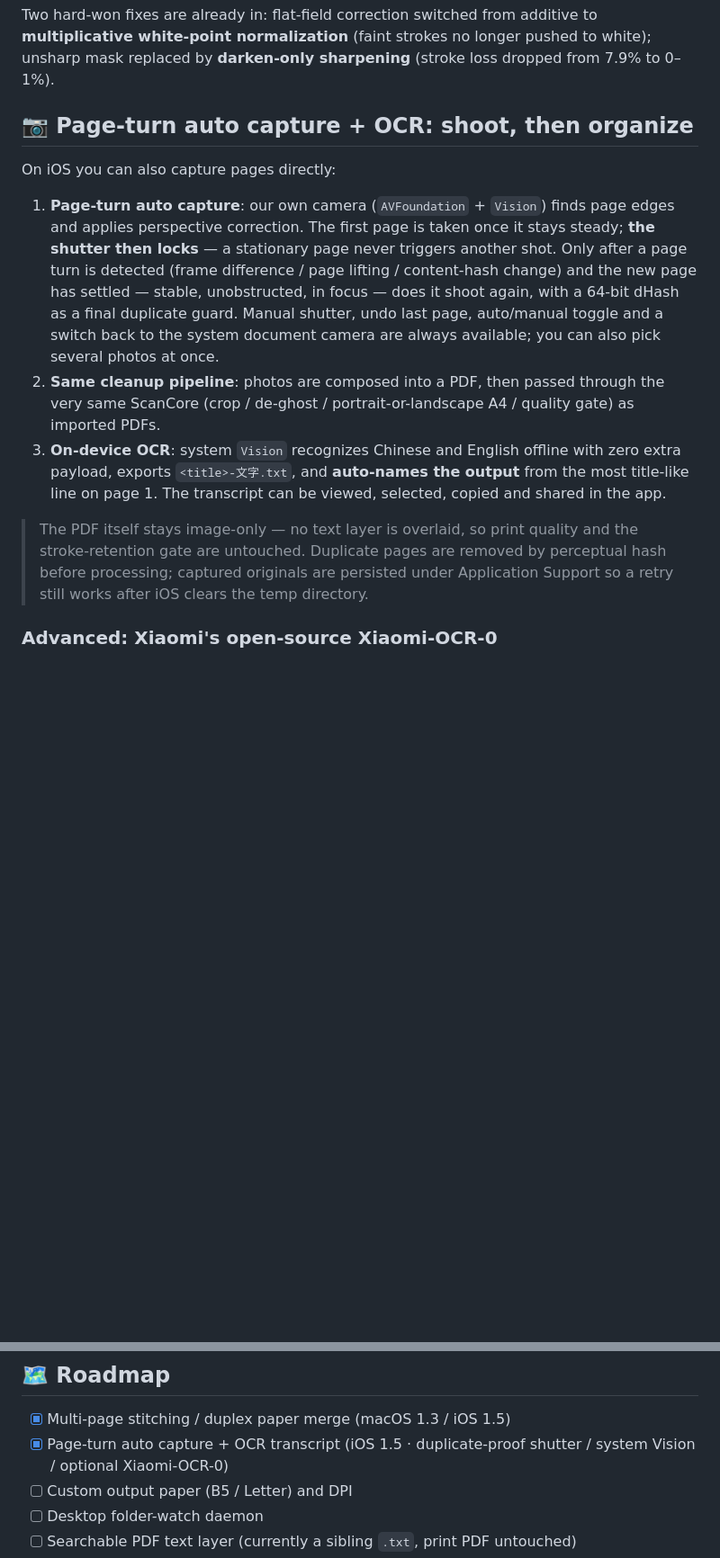
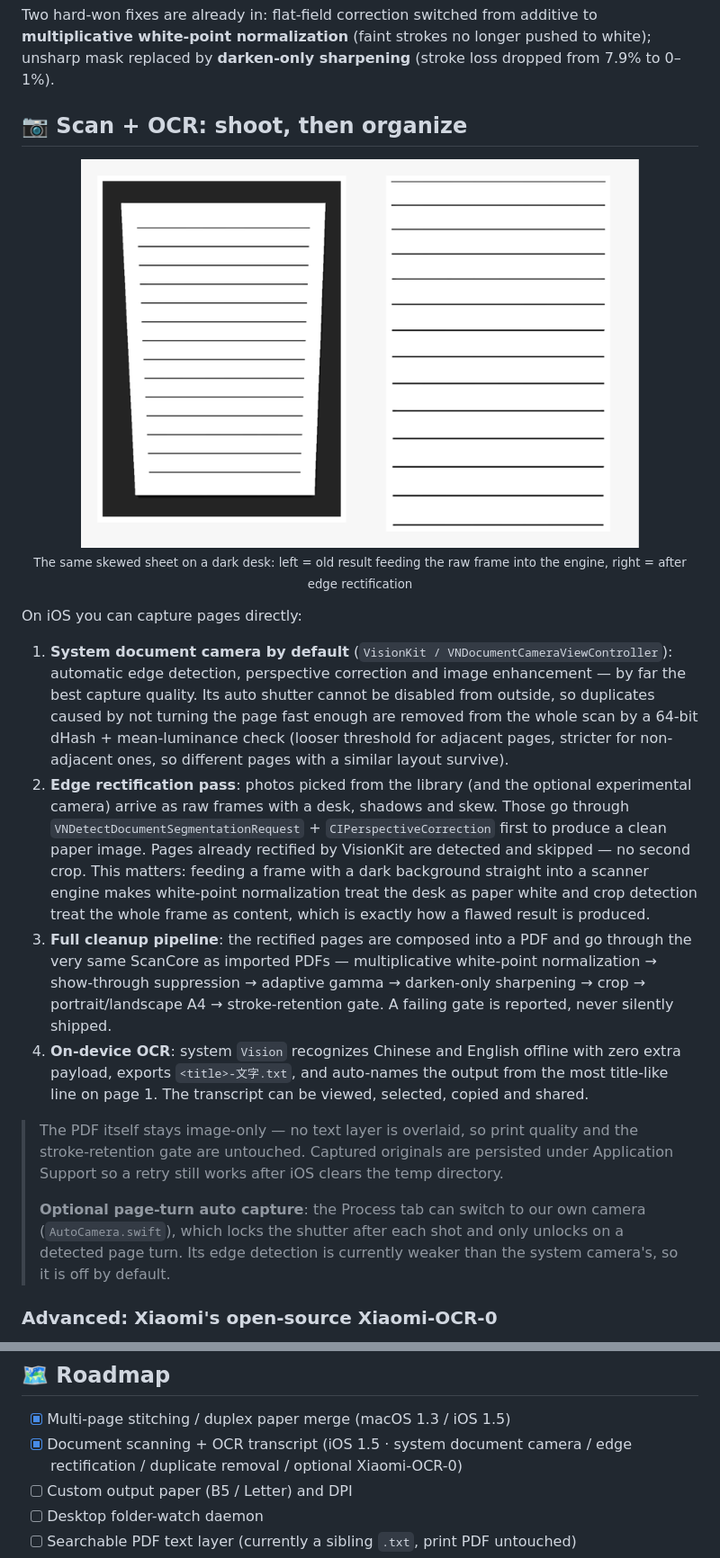
Before and after one commit to jpruby0127/ClearPaper, a Markdown page: README_EN.md, 2 parts joined by grey strips. Shown at 90% size. Rendered like a GitHub page; pictures changed too: docs/screenshots/capture-rectify.png (added); blank space fills up the shorter version.

```diff
--- a/README_EN.md
+++ b/README_EN.md
@@ -132,16 +132,24 @@ Gamma is not hard-coded: it steps up until real strokes are genuinely black (str
 
 Two hard-won fixes are already in: flat-field correction switched from additive to **multiplicative white-point normalization** (faint strokes no longer pushed to white); unsharp mask replaced by **darken-only sharpening** (stroke loss dropped from 7.9% to 0–1%).
 
-## 📷 Page-turn auto capture + OCR: shoot, then organize
+## 📷 Scan + OCR: shoot, then organize
 
-On iOS you can also capture pages directly:
+<p align="center">
+  <img src="docs/screenshots/capture-rectify.png" width="620" alt="Before and after edge rectification">
+  <br><sub>The same skewed sheet on a dark desk: left = old result feeding the raw frame into the engine, right = after edge rectification</sub>
+</p>
 
-1. **Page-turn auto capture**: our own camera (`AVFoundation` + `Vision`) finds page edges and applies perspective correction. The first page is taken once it stays steady; **the shutter then locks** — a stationary page never triggers another shot. Only after a page turn is detected (frame difference / page lifting / content-hash change) and the new page has settled — stable, unobstructed, in focus — does it shoot again, with a 64-bit dHash as a final duplicate guard. Manual shutter, undo last page, auto/manual toggle and a switch back to the system document camera are always available; you can also pick several photos at once.
-2. **Same cleanup pipeline**: photos are composed into a PDF, then passed through the very same ScanCore (crop / de-ghost / portrait-or-landscape A4 / quality gate) as imported PDFs.
-3. **On-device OCR**: system `Vision` recognizes Chinese and English offline with zero extra payload, exports `<title>-文字.txt`, and **auto-names the output** from the most title-like line on page 1. The transcript can be viewed, selected, copied and shared in the app.
+On iOS you can capture pages directly:
+
+1. **System document camera by default** (`VisionKit / VNDocumentCameraViewController`): automatic edge detection, perspective correction and image enhancement — by far the best capture quality. Its auto shutter cannot be disabled from outside, so duplicates caused by not turning the page fast enough are removed from the whole scan by a 64-bit dHash + mean-luminance check (looser threshold for adjacent pages, stricter for non-adjacent ones, so different pages with a similar layout survive).
+2. **Edge rectification pass**: photos picked from the library (and the optional experimental camera) arrive as raw frames with a desk, shadows and skew. Those go through `VNDetectDocumentSegmentationRequest` + `CIPerspectiveCorrection` first to produce a clean paper image. Pages already rectified by VisionKit are detected and skipped — no second crop. This matters: feeding a frame with a dark background straight into a scanner engine makes white-point normalization treat the desk as paper white and crop detection treat the whole frame as content, which is exactly how a flawed result is produced.
+3. **Full cleanup pipeline**: the rectified pages are composed into a PDF and go through the very same ScanCore as imported PDFs — multiplicative white-point normalization → show-through suppression → adaptive gamma → darken-only sharpening → crop → portrait/landscape A4 → stroke-retention gate. A failing gate is reported, never silently shipped.
+4. **On-device OCR**: system `Vision` recognizes Chinese and English offline with zero extra payload, exports `<title>-文字.txt`, and auto-names the output from the most title-like line on page 1. The transcript can be viewed, selected, copied and shared.
 
 > The PDF itself stays image-only — no text layer is overlaid, so print quality and the stroke-retention gate are untouched.
-> Duplicate pages are removed by perceptual hash before processing; captured originals are persisted under Application Support so a retry still works after iOS clears the temp directory.
+> Captured originals are persisted under Application Support so a retry still works after iOS clears the temp directory.
+>
+> **Optional page-turn auto capture**: the Process tab can switch to our own camera (`AutoCamera.swift`), which locks the shutter after each shot and only unlocks on a detected page turn. Its edge detection is currently weaker than the system camera's, so it is off by default.
 
 ### Advanced: Xiaomi's open-source Xiaomi-OCR-0
 
@@ -208,7 +216,7 @@ python ocr_xiaomi.py some-paper.pdf
 ## 🗺 Roadmap
 
 - [x] Multi-page stitching / duplex paper merge (macOS 1.3 / iOS 1.5)
-- [x] Page-turn auto capture + OCR transcript (iOS 1.5 · duplicate-proof shutter / system Vision / optional Xiaomi-OCR-0)
+- [x] Document scanning + OCR transcript (iOS 1.5 · system document camera / edge rectification / duplicate removal / optional Xiaomi-OCR-0)
 - [ ] Custom output paper (B5 / Letter) and DPI
 - [ ] Desktop folder-watch daemon
 - [ ] Searchable PDF text layer (currently a sibling `.txt`, print PDF untouched)
```
Also changed, not shown: other parts of README_EN.md (+6 -6 lines), README.md (+20 -12 lines), docs/screenshots/ios-about.png, docs/screenshots/ios-ui.png, 5 other files.
